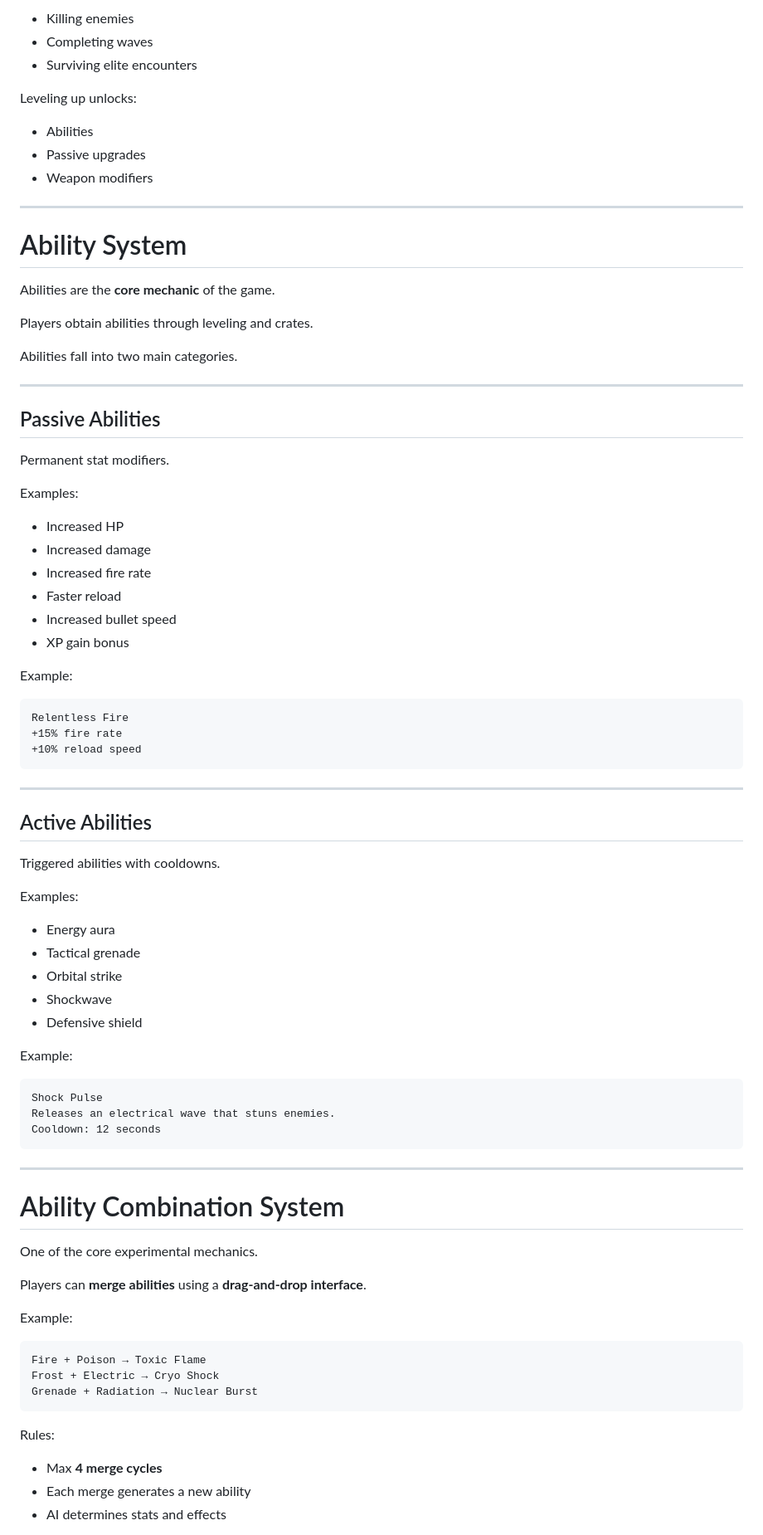
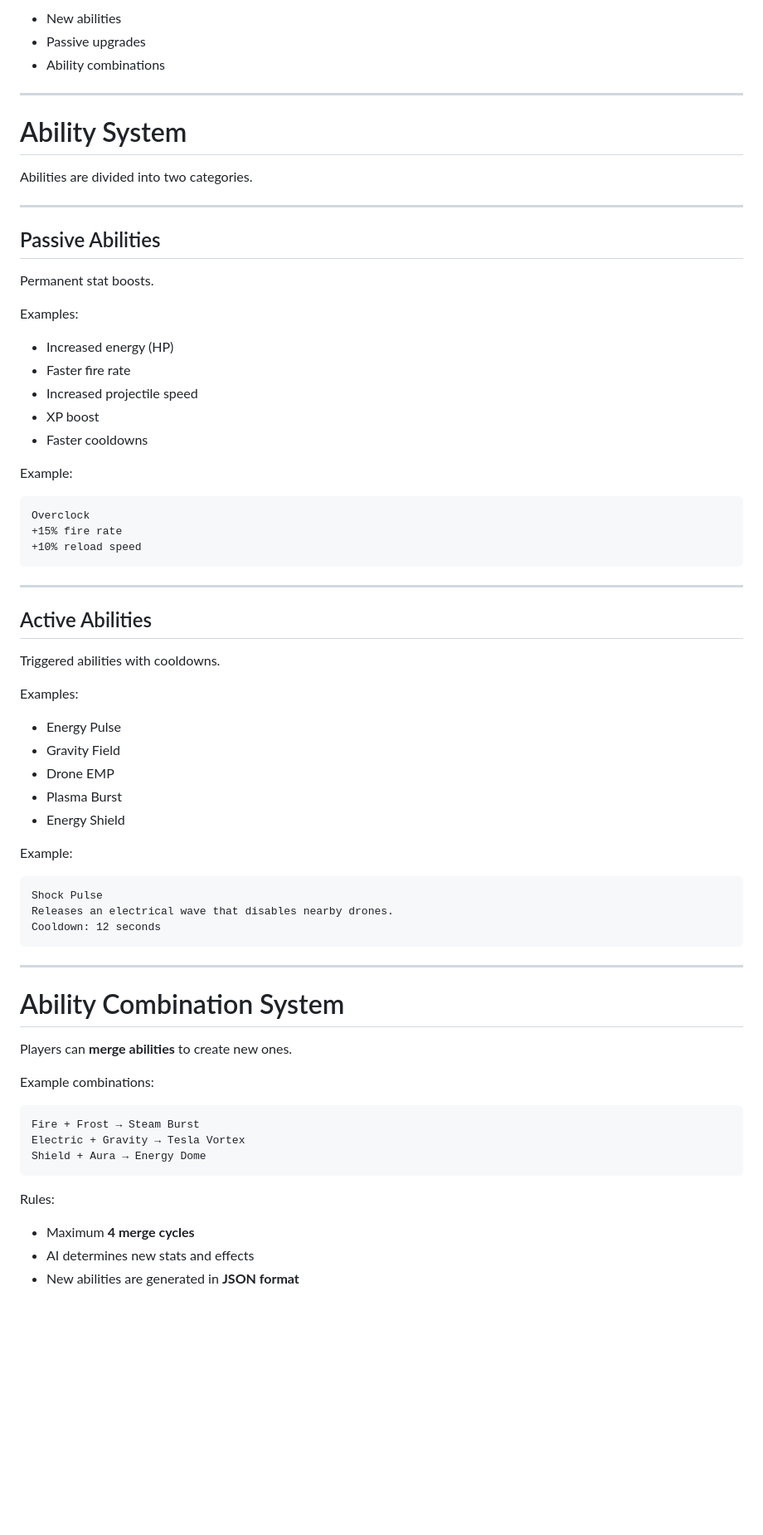
Before and after one commit to Interis-mk/AI-Hackathon, a Markdown page: README.md, the part around one of its changes. Shown at 83% size. Rendered like a GitHub page; blank space fills up the shorter version.

````diff
--- a/README.md
+++ b/README.md
@@ -149,43 +129,32 @@ Players gain XP by:
 
-* Killing enemies
-* Completing waves
-* Surviving elite encounters
-
-Leveling up unlocks:
-
-* Abilities
+* New abilities
 * Passive upgrades
-* Weapon modifiers
+* Ability combinations
 
 ---
 
 # Ability System
 
-Abilities are the **core mechanic** of the game.
-
-Players obtain abilities through leveling and crates.
-
-Abilities fall into two main categories.
+Abilities are divided into two categories.
 
 ---
 
 ## Passive Abilities
 
-Permanent stat modifiers.
+Permanent stat boosts.
 
 Examples:
 
-* Increased HP
-* Increased damage
-* Increased fire rate
-* Faster reload
-* Increased bullet speed
-* XP gain bonus
+* Increased energy (HP)
+* Faster fire rate
+* Increased projectile speed
+* XP boost
+* Faster cooldowns
 
 Example:
 
 ```
-Relentless Fire
+Overclock
 +15% fire rate
 +10% reload speed
 ```
@@ -198,17 +167,17 @@ Triggered abilities with cooldowns.
 
 Examples:
 
-* Energy aura
-* Tactical grenade
-* Orbital strike
-* Shockwave
-* Defensive shield
+* Energy Pulse
+* Gravity Field
+* Drone EMP
+* Plasma Burst
+* Energy Shield
 
 Example:
 
 ```
 Shock Pulse
-Releases an electrical wave that stuns enemies.
+Releases an electrical wave that disables nearby drones.
 Cooldown: 12 seconds
 ```
 
@@ -216,21 +185,19 @@ Cooldown: 12 seconds
 
 # Ability Combination System
 
-One of the core experimental mechanics.
+Players can **merge abilities** to create new ones.
 
-Players can **merge abilities** using a **drag-and-drop interface**.
-
-Example:
+Example combinations:
 
 ```
-Fire + Poison → Toxic Flame
-Frost + Electric → Cryo Shock
-Grenade + Radiation → Nuclear Burst
+Fire + Frost → Steam Burst
+Electric + Gravity → Tesla Vortex
+Shield + Aura → Energy Dome
 ```
 
 Rules:
 
-* Max **4 merge cycles**
-* Each merge generates a new ability
-* AI determines stats and effects
+* Maximum **4 merge cycles**
+* AI determines new stats and effects
+* New abilities are generated in **JSON format**
 
````
Also changed, not shown: other parts of README.md (+256 -197 lines).
